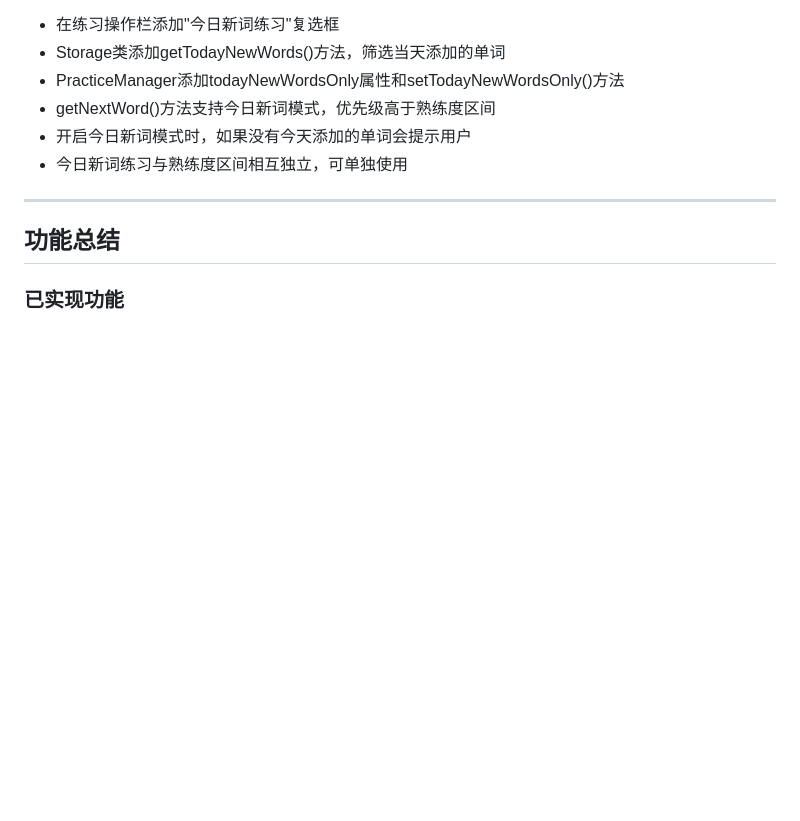
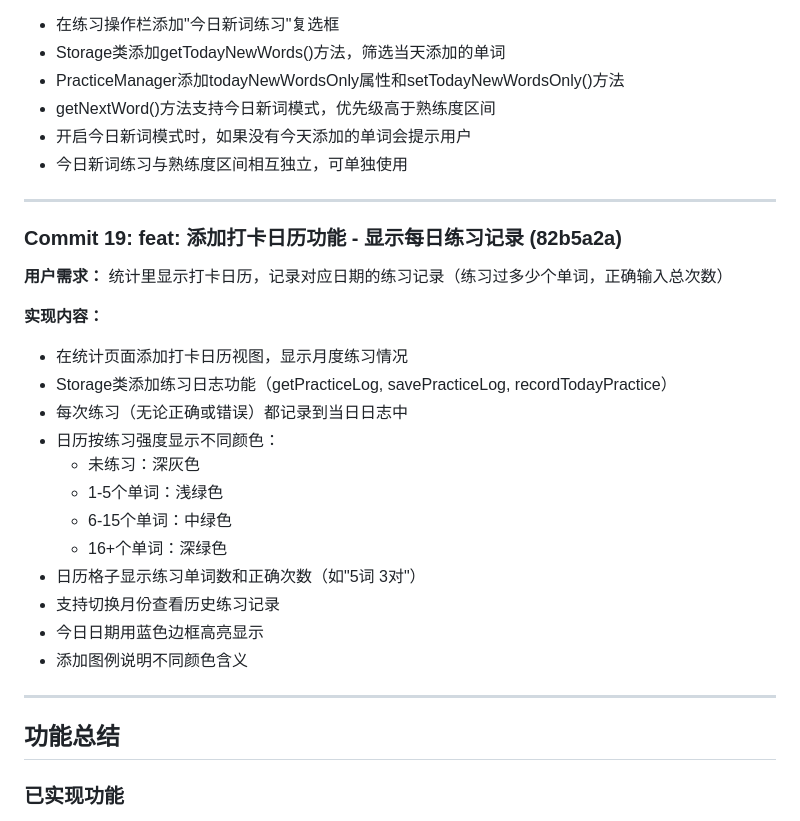
Before and after one commit to wlg001/repeatVocab, a Markdown page: devlog.md, the part around the change. GitHub-like rendering; blank space fills up the shorter version.

Commit message:
docs: 更新开发日志 - Commit 19

```diff
--- a/devlog.md
+++ b/devlog.md
@@ -218,6 +218,25 @@
 
 ---
 
+### Commit 19: feat: 添加打卡日历功能 - 显示每日练习记录 (82b5a2a)
+**用户需求：** 统计里显示打卡日历，记录对应日期的练习记录（练习过多少个单词，正确输入总次数）
+
+**实现内容：**
+- 在统计页面添加打卡日历视图，显示月度练习情况
+- Storage类添加练习日志功能（getPracticeLog, savePracticeLog, recordTodayPractice）
+- 每次练习（无论正确或错误）都记录到当日日志中
+- 日历按练习强度显示不同颜色：
+  - 未练习：深灰色
+  - 1-5个单词：浅绿色
+  - 6-15个单词：中绿色
+  - 16+个单词：深绿色
+- 日历格子显示练习单词数和正确次数（如"5词 3对"）
+- 支持切换月份查看历史练习记录
+- 今日日期用蓝色边框高亮显示
+- 添加图例说明不同颜色含义
+
+---
+
 ## 功能总结
 
 ### 已实现功能
```
